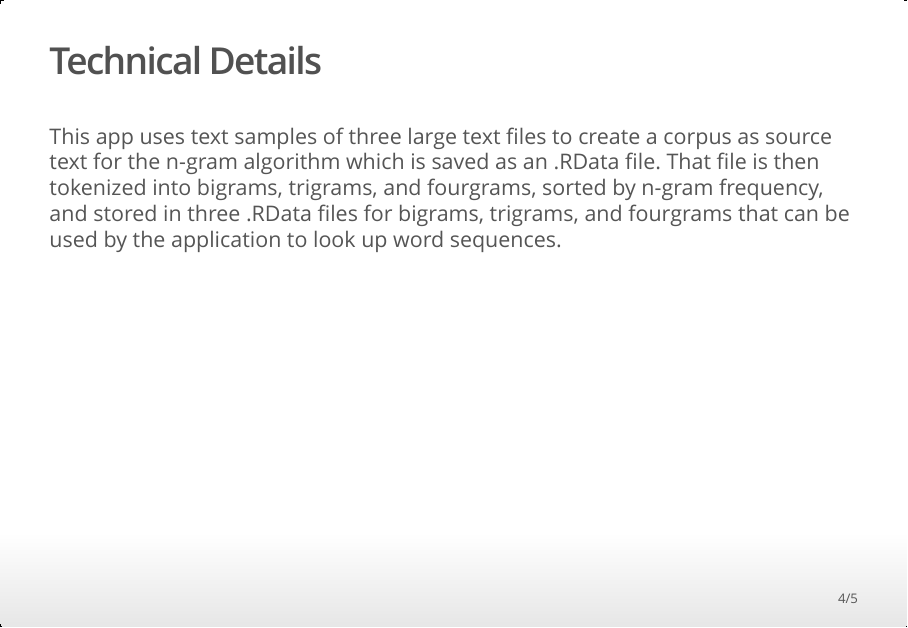
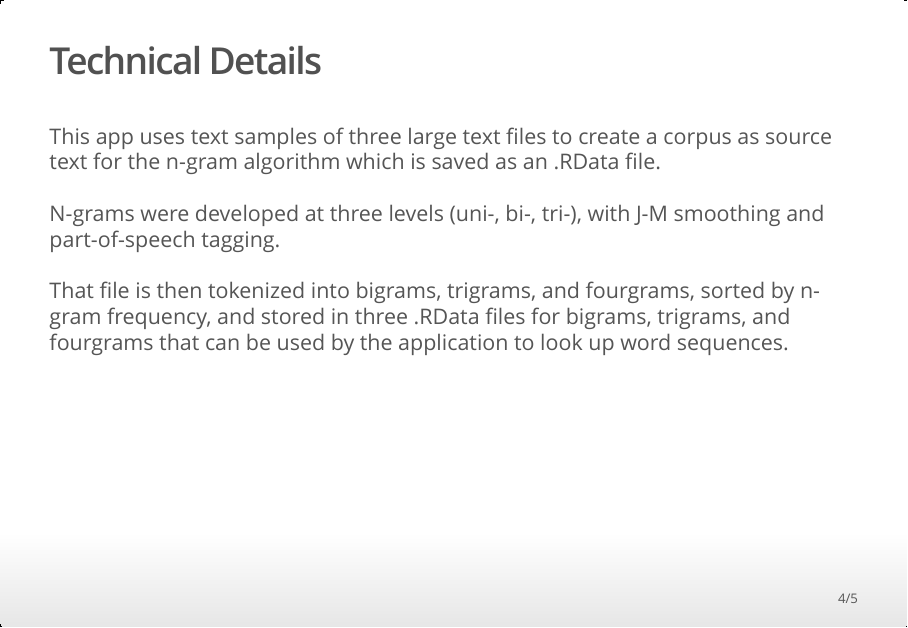
Before and after one commit to moooor/Data-Science-Capstone, an R Markdown document (Presentation.Rmd): page 4 of 5. The pictures show the output file Presentation.html that the author committed with the source, opened offline.

Commit message:
4th commit

```diff
--- a/Presentation.Rmd
+++ b/Presentation.Rmd
@@ -22,7 +22,9 @@ In the fields of computational linguistics and probability, an n-gram is a conti
 
 ## Technical Details
 
-This app uses text samples of three large text files to create a corpus as source text for the n-gram algorithm which is saved as an .RData file. That file is then tokenized into bigrams, trigrams, and fourgrams, sorted by n-gram frequency, and stored in three .RData files for bigrams, trigrams, and fourgrams that can be used by the application to look up word sequences.
+This app uses text samples of three large text files to create a corpus as source text for the n-gram algorithm which is saved as an .RData file.<br/><br/>
+N-grams were developed at three levels (uni-, bi-, tri-), with J-M smoothing and part-of-speech tagging.<br/><br/>
+That file is then tokenized into bigrams, trigrams, and fourgrams, sorted by n-gram frequency, and stored in three .RData files for bigrams, trigrams, and fourgrams that can be used by the application to look up word sequences.
 
 ## Limitations
 
```
Also changed, not shown: Milestone-Report.html, Presentation.html.
